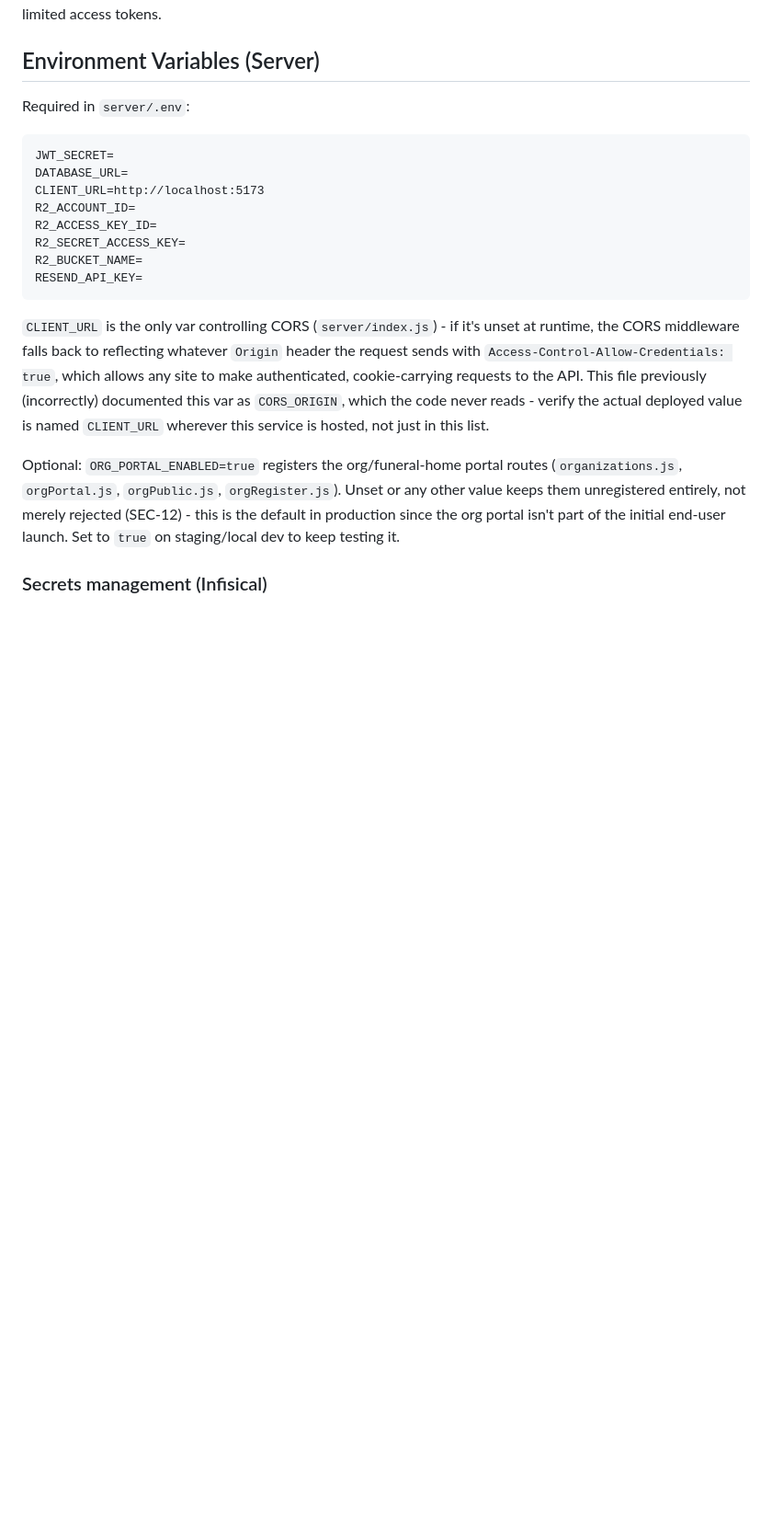
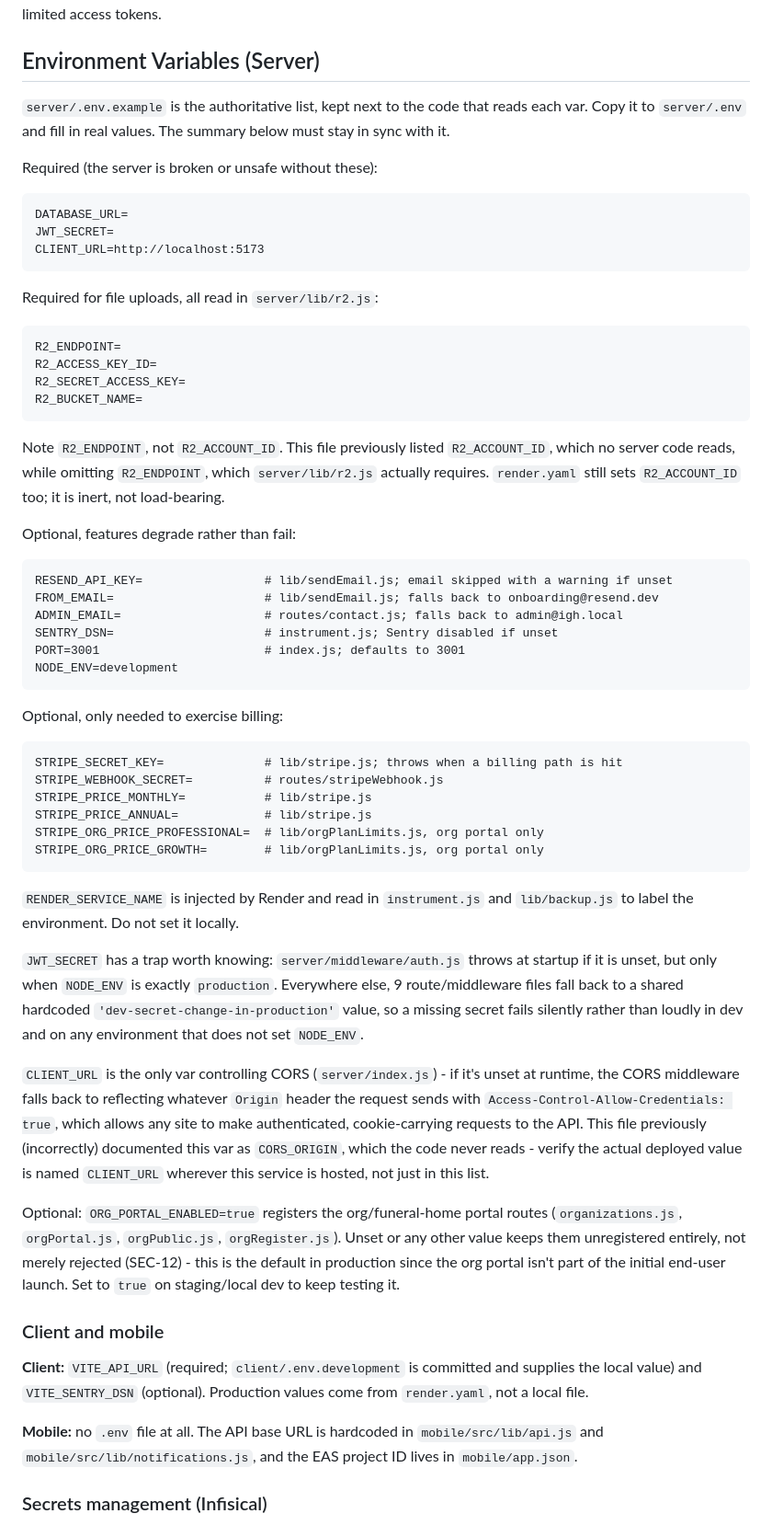
Before and after one commit to rizwandar/Performance-Management, a Markdown page: CLAUDE.md, the part around one of its changes. Shown at 92% size. GitHub-like rendering; blank space fills up the shorter version.

Commit message:
Correct and complete the env var docs in CLAUDE.md
The server env list was both wrong and incomplete. It named R2_ACCOUNT_ID,
which no server code reads, while omitting R2_ENDPOINT, which
server/lib/r2.js actually requires. It also omitted all six Stripe vars,
SENTRY_DSN, FROM_EMAIL, ADMIN_EMAIL and PORT.

Same class of drift as the CORS_ORIGIN/CLIENT_URL correction already noted in
that section and logged as a security finding.

Also: point server/.env.example at itself as the authoritative list, group
vars by whether the server breaks without them, note the JWT_SECRET dev
fallback that only fails loudly when NODE_ENV is exactly 'production', add a
client/mobile subsection, and fix two adjacent references in the Architecture
section (server/lib/email.js does not exist, it is sendEmail.js).

Co-Authored-By: Claude Opus 5 (1M context) <noreply@anthropic.com>

````diff
--- a/CLAUDE.md
+++ b/CLAUDE.md
@@ -126,22 +126,76 @@ A node-cron job runs daily at 8am. It checks `users.last_active` against each us
 
 ## Environment Variables (Server)
 
-Required in `server/.env`:
+`server/.env.example` is the authoritative list, kept next to the code that
+reads each var. Copy it to `server/.env` and fill in real values. The summary
+below must stay in sync with it.
+
+Required (the server is broken or unsafe without these):
 
 ```
+DATABASE_URL=
 JWT_SECRET=
-DATABASE_URL=
 CLIENT_URL=http://localhost:5173
-R2_ACCOUNT_ID=
+```
+
+Required for file uploads, all read in `server/lib/r2.js`:
+
+```
+R2_ENDPOINT=
 R2_ACCESS_KEY_ID=
 R2_SECRET_ACCESS_KEY=
 R2_BUCKET_NAME=
-RESEND_API_KEY=
 ```
+
+Note `R2_ENDPOINT`, not `R2_ACCOUNT_ID`. This file previously listed
+`R2_ACCOUNT_ID`, which no server code reads, while omitting `R2_ENDPOINT`,
+which `server/lib/r2.js` actually requires. `render.yaml` still sets
+`R2_ACCOUNT_ID` too; it is inert, not load-bearing.
+
+Optional, features degrade rather than fail:
+
+```
+RESEND_API_KEY=                 # lib/sendEmail.js; email skipped with a warning if unset
+FROM_EMAIL=                     # lib/sendEmail.js; falls back to onboarding@resend.dev
+ADMIN_EMAIL=                    # routes/contact.js; falls back to admin@igh.local
+SENTRY_DSN=                     # instrument.js; Sentry disabled if unset
+PORT=3001                       # index.js; defaults to 3001
+NODE_ENV=development
+```
+
+Optional, only needed to exercise billing:
+
+```
+STRIPE_SECRET_KEY=              # lib/stripe.js; throws when a billing path is hit
+STRIPE_WEBHOOK_SECRET=          # routes/stripeWebhook.js
+STRIPE_PRICE_MONTHLY=           # lib/stripe.js
+STRIPE_PRICE_ANNUAL=            # lib/stripe.js
+STRIPE_ORG_PRICE_PROFESSIONAL=  # lib/orgPlanLimits.js, org portal only
+STRIPE_ORG_PRICE_GROWTH=        # lib/orgPlanLimits.js, org portal only
+```
+
+`RENDER_SERVICE_NAME` is injected by Render and read in `instrument.js` and
+`lib/backup.js` to label the environment. Do not set it locally.
+
+`JWT_SECRET` has a trap worth knowing: `server/middleware/auth.js` throws at
+startup if it is unset, but only when `NODE_ENV` is exactly `production`.
+Everywhere else, 9 route/middleware files fall back to a shared hardcoded
+`'dev-secret-change-in-production'` value, so a missing secret fails silently
+rather than loudly in dev and on any environment that does not set `NODE_ENV`.
 
 `CLIENT_URL` is the only var controlling CORS (`server/index.js`) - if it's unset at runtime, the CORS middleware falls back to reflecting whatever `Origin` header the request sends with `Access-Control-Allow-Credentials: true`, which allows any site to make authenticated, cookie-carrying requests to the API. This file previously (incorrectly) documented this var as `CORS_ORIGIN`, which the code never reads - verify the actual deployed value is named `CLIENT_URL` wherever this service is hosted, not just in this list.
 
 Optional: `ORG_PORTAL_ENABLED=true` registers the org/funeral-home portal routes (`organizations.js`, `orgPortal.js`, `orgPublic.js`, `orgRegister.js`). Unset or any other value keeps them unregistered entirely, not merely rejected (SEC-12) - this is the default in production since the org portal isn't part of the initial end-user launch. Set to `true` on staging/local dev to keep testing it.
+
+### Client and mobile
+
+**Client:** `VITE_API_URL` (required; `client/.env.development` is committed
+and supplies the local value) and `VITE_SENTRY_DSN` (optional). Production
+values come from `render.yaml`, not a local file.
+
+**Mobile:** no `.env` file at all. The API base URL is hardcoded in
+`mobile/src/lib/api.js` and `mobile/src/lib/notifications.js`, and the EAS
+project ID lives in `mobile/app.json`.
 
 ### Secrets management (Infisical)
 
````
Also changed, not shown: other parts of CLAUDE.md (+2 -2 lines).
